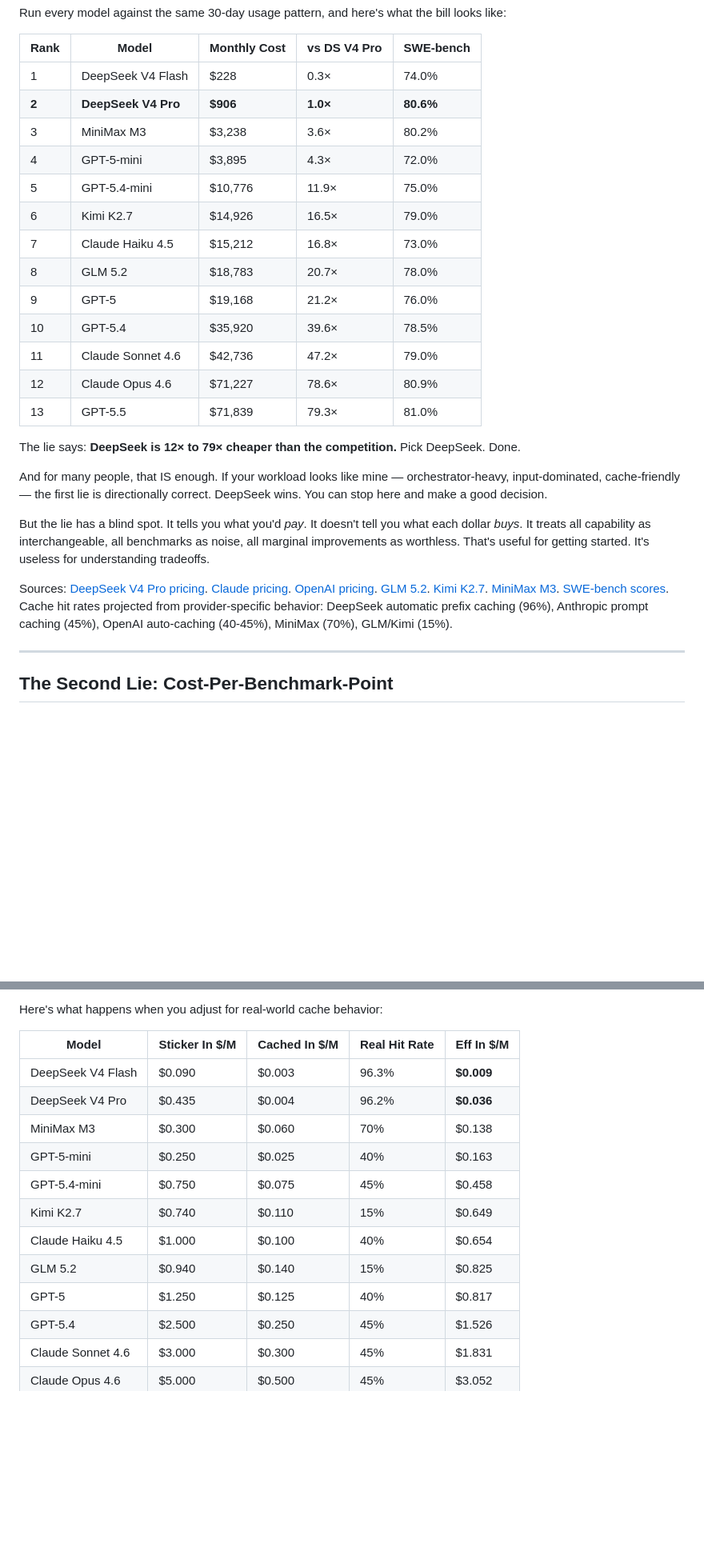
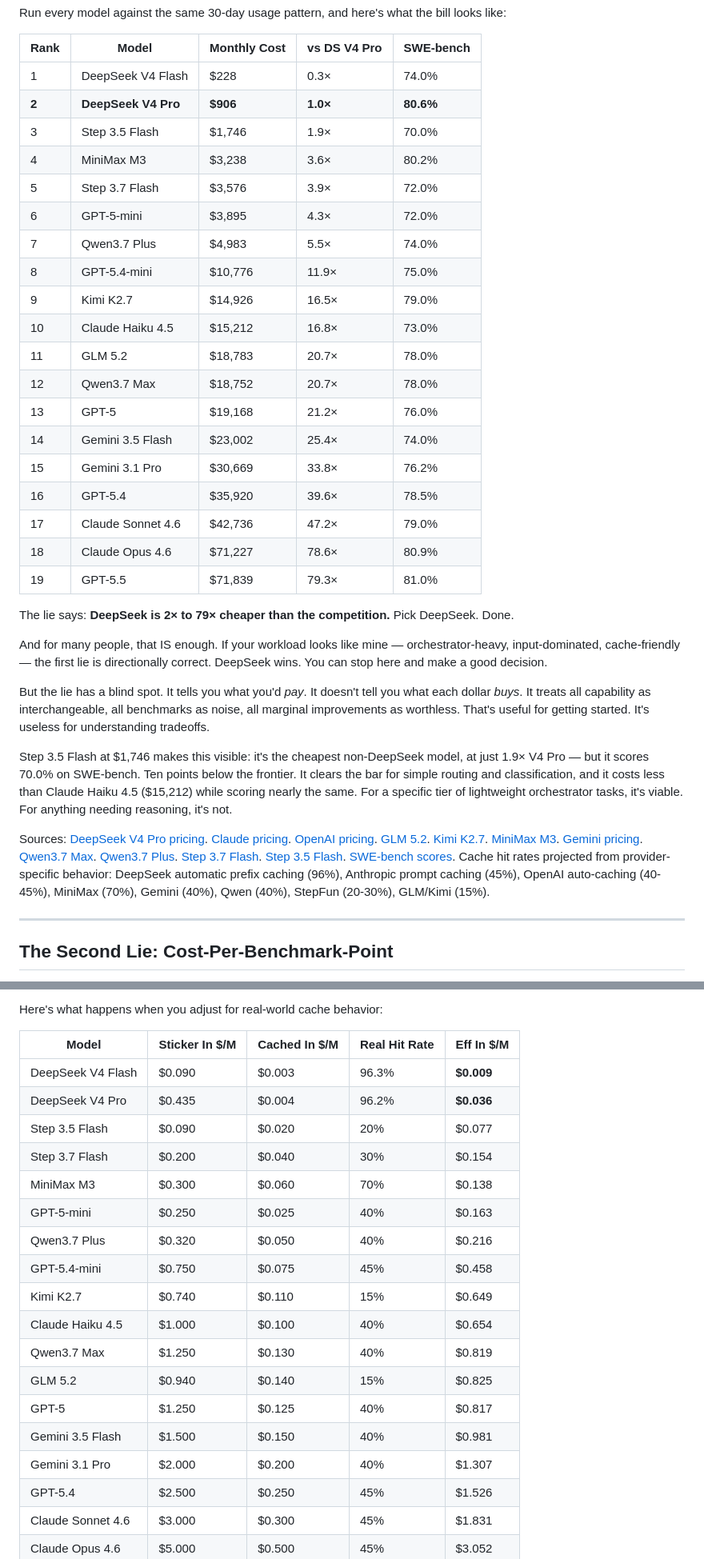
Before and after one commit to totalwindupflightsystems/blog, a Markdown page: articles/token-truths.md, 2 parts joined by grey strips. Shown at 80% size. Rendered like a GitHub page; blank space fills up the shorter version.

Commit message:
post: add Gemini, Qwen, StepFun models to all five truth tables
Adds Gemini 3.1 Pro (30,669/mo, 76.2% SWE-bench), Gemini 3.5 Flash
(23,002/mo, 74%), Qwen3.7 Max (18,752/mo, 78%), Qwen3.7 Plus (4,983/mo,
74%), Step 3.7 Flash (3,576/mo, 72%), Step 3.5 Flash (1,746/mo, 70%).

Updates cache-adjusted table, cost-per-benchmark analysis, and DeepSeek
Effect section. 19 models total. Gemini noted as strongest benchmark model
demolished by cache economics.

```diff
--- a/articles/token-truths.md
+++ b/articles/token-truths.md
@@ -52,25 +52,33 @@ Run every model against the same 30-day usage pattern, and here's what the bill
 |------|-------|-------------|-------------|-----------|
 | 1 | DeepSeek V4 Flash | $228 | 0.3× | 74.0% |
 | **2** | **DeepSeek V4 Pro** | **$906** | **1.0×** | **80.6%** |
-| 3 | MiniMax M3 | $3,238 | 3.6× | 80.2% |
-| 4 | GPT-5-mini | $3,895 | 4.3× | 72.0% |
-| 5 | GPT-5.4-mini | $10,776 | 11.9× | 75.0% |
-| 6 | Kimi K2.7 | $14,926 | 16.5× | 79.0% |
-| 7 | Claude Haiku 4.5 | $15,212 | 16.8× | 73.0% |
-| 8 | GLM 5.2 | $18,783 | 20.7× | 78.0% |
-| 9 | GPT-5 | $19,168 | 21.2× | 76.0% |
-| 10 | GPT-5.4 | $35,920 | 39.6× | 78.5% |
-| 11 | Claude Sonnet 4.6 | $42,736 | 47.2× | 79.0% |
-| 12 | Claude Opus 4.6 | $71,227 | 78.6× | 80.9% |
-| 13 | GPT-5.5 | $71,839 | 79.3× | 81.0% |
+| 3 | Step 3.5 Flash | $1,746 | 1.9× | 70.0% |
+| 4 | MiniMax M3 | $3,238 | 3.6× | 80.2% |
+| 5 | Step 3.7 Flash | $3,576 | 3.9× | 72.0% |
+| 6 | GPT-5-mini | $3,895 | 4.3× | 72.0% |
+| 7 | Qwen3.7 Plus | $4,983 | 5.5× | 74.0% |
+| 8 | GPT-5.4-mini | $10,776 | 11.9× | 75.0% |
+| 9 | Kimi K2.7 | $14,926 | 16.5× | 79.0% |
+| 10 | Claude Haiku 4.5 | $15,212 | 16.8× | 73.0% |
+| 11 | GLM 5.2 | $18,783 | 20.7× | 78.0% |
+| 12 | Qwen3.7 Max | $18,752 | 20.7× | 78.0% |
+| 13 | GPT-5 | $19,168 | 21.2× | 76.0% |
+| 14 | Gemini 3.5 Flash | $23,002 | 25.4× | 74.0% |
+| 15 | Gemini 3.1 Pro | $30,669 | 33.8× | 76.2% |
+| 16 | GPT-5.4 | $35,920 | 39.6× | 78.5% |
+| 17 | Claude Sonnet 4.6 | $42,736 | 47.2× | 79.0% |
+| 18 | Claude Opus 4.6 | $71,227 | 78.6× | 80.9% |
+| 19 | GPT-5.5 | $71,839 | 79.3× | 81.0% |
 
-The lie says: **DeepSeek is 12× to 79× cheaper than the competition.** Pick DeepSeek. Done.
+The lie says: **DeepSeek is 2× to 79× cheaper than the competition.** Pick DeepSeek. Done.
 
 And for many people, that IS enough. If your workload looks like mine — orchestrator-heavy, input-dominated, cache-friendly — the first lie is directionally correct. DeepSeek wins. You can stop here and make a good decision.
 
 But the lie has a blind spot. It tells you what you'd *pay*. It doesn't tell you what each dollar *buys*. It treats all capability as interchangeable, all benchmarks as noise, all marginal improvements as worthless. That's useful for getting started. It's useless for understanding tradeoffs.
 
-Sources: [DeepSeek V4 Pro pricing](https://openrouter.ai/deepseek/deepseek-v4-pro). [Claude pricing](https://platform.claude.com/docs/en/about-claude/pricing). [OpenAI pricing](https://developers.openai.com/api/docs/pricing). [GLM 5.2](https://openrouter.ai/z-ai/glm-5.2). [Kimi K2.7](https://openrouter.ai/moonshotai/kimi-k2.7-code). [MiniMax M3](https://developer.puter.com/tutorials/minimax-api-pricing/). [SWE-bench scores](https://lmmarketcap.com/benchmarks). Cache hit rates projected from provider-specific behavior: DeepSeek automatic prefix caching (96%), Anthropic prompt caching (45%), OpenAI auto-caching (40-45%), MiniMax (70%), GLM/Kimi (15%).
+Step 3.5 Flash at $1,746 makes this visible: it's the cheapest non-DeepSeek model, at just 1.9× V4 Pro — but it scores 70.0% on SWE-bench. Ten points below the frontier. It clears the bar for simple routing and classification, and it costs less than Claude Haiku 4.5 ($15,212) while scoring nearly the same. For a specific tier of lightweight orchestrator tasks, it's viable. For anything needing reasoning, it's not.
+
+Sources: [DeepSeek V4 Pro pricing](https://openrouter.ai/deepseek/deepseek-v4-pro). [Claude pricing](https://platform.claude.com/docs/en/about-claude/pricing). [OpenAI pricing](https://developers.openai.com/api/docs/pricing). [GLM 5.2](https://openrouter.ai/z-ai/glm-5.2). [Kimi K2.7](https://openrouter.ai/moonshotai/kimi-k2.7-code). [MiniMax M3](https://developer.puter.com/tutorials/minimax-api-pricing/). [Gemini pricing](https://felloai.com/gemini-pricing/). [Qwen3.7 Max](https://openrouter.ai/qwen/qwen3.7-max). [Qwen3.7 Plus](https://openrouter.ai/qwen/qwen3.7-plus). [Step 3.7 Flash](https://openrouter.ai/stepfun/step-3.7-flash). [Step 3.5 Flash](https://openrouter.ai/stepfun/step-3.5-flash). [SWE-bench scores](https://lmmarketcap.com/benchmarks). Cache hit rates projected from provider-specific behavior: DeepSeek automatic prefix caching (96%), Anthropic prompt caching (45%), OpenAI auto-caching (40-45%), MiniMax (70%), Gemini (40%), Qwen (40%), StepFun (20-30%), GLM/Kimi (15%).
 
 ---
 
@@ -116,13 +130,19 @@ Here's what happens when you adjust for real-world cache behavior:
 |---|---|---|---|---|
 | DeepSeek V4 Flash | $0.090 | $0.003 | 96.3% | **$0.009** |
 | DeepSeek V4 Pro | $0.435 | $0.004 | 96.2% | **$0.036** |
+| Step 3.5 Flash | $0.090 | $0.020 | 20% | $0.077 |
+| Step 3.7 Flash | $0.200 | $0.040 | 30% | $0.154 |
 | MiniMax M3 | $0.300 | $0.060 | 70% | $0.138 |
 | GPT-5-mini | $0.250 | $0.025 | 40% | $0.163 |
+| Qwen3.7 Plus | $0.320 | $0.050 | 40% | $0.216 |
 | GPT-5.4-mini | $0.750 | $0.075 | 45% | $0.458 |
 | Kimi K2.7 | $0.740 | $0.110 | 15% | $0.649 |
 | Claude Haiku 4.5 | $1.000 | $0.100 | 40% | $0.654 |
+| Qwen3.7 Max | $1.250 | $0.130 | 40% | $0.819 |
 | GLM 5.2 | $0.940 | $0.140 | 15% | $0.825 |
 | GPT-5 | $1.250 | $0.125 | 40% | $0.817 |
+| Gemini 3.5 Flash | $1.500 | $0.150 | 40% | $0.981 |
+| Gemini 3.1 Pro | $2.000 | $0.200 | 40% | $1.307 |
 | GPT-5.4 | $2.500 | $0.250 | 45% | $1.526 |
 | Claude Sonnet 4.6 | $3.000 | $0.300 | 45% | $1.831 |
 | Claude Opus 4.6 | $5.000 | $0.500 | 45% | $3.052 |
```
Also changed, not shown: other parts of articles/token-truths.md (+8 -2 lines).
